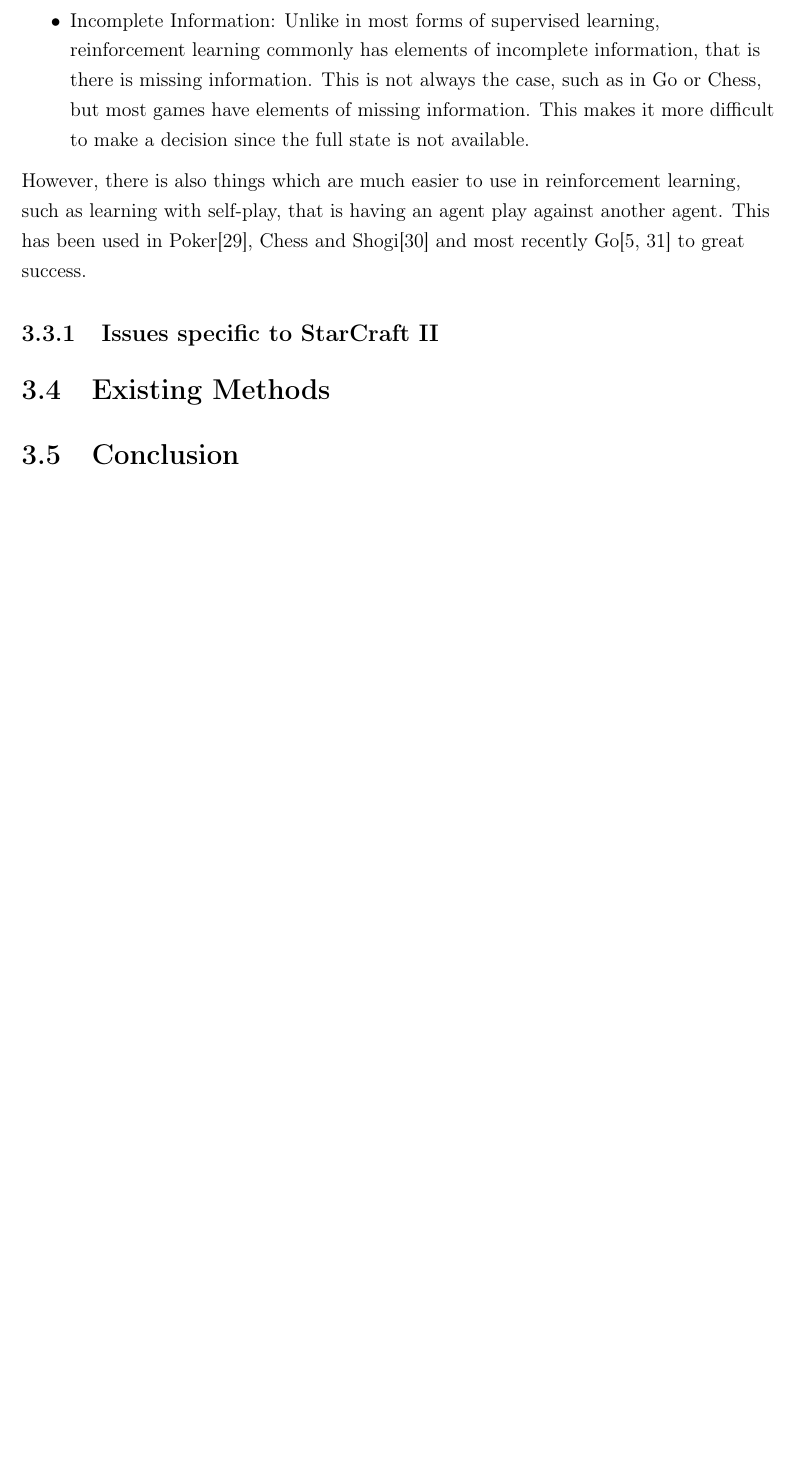
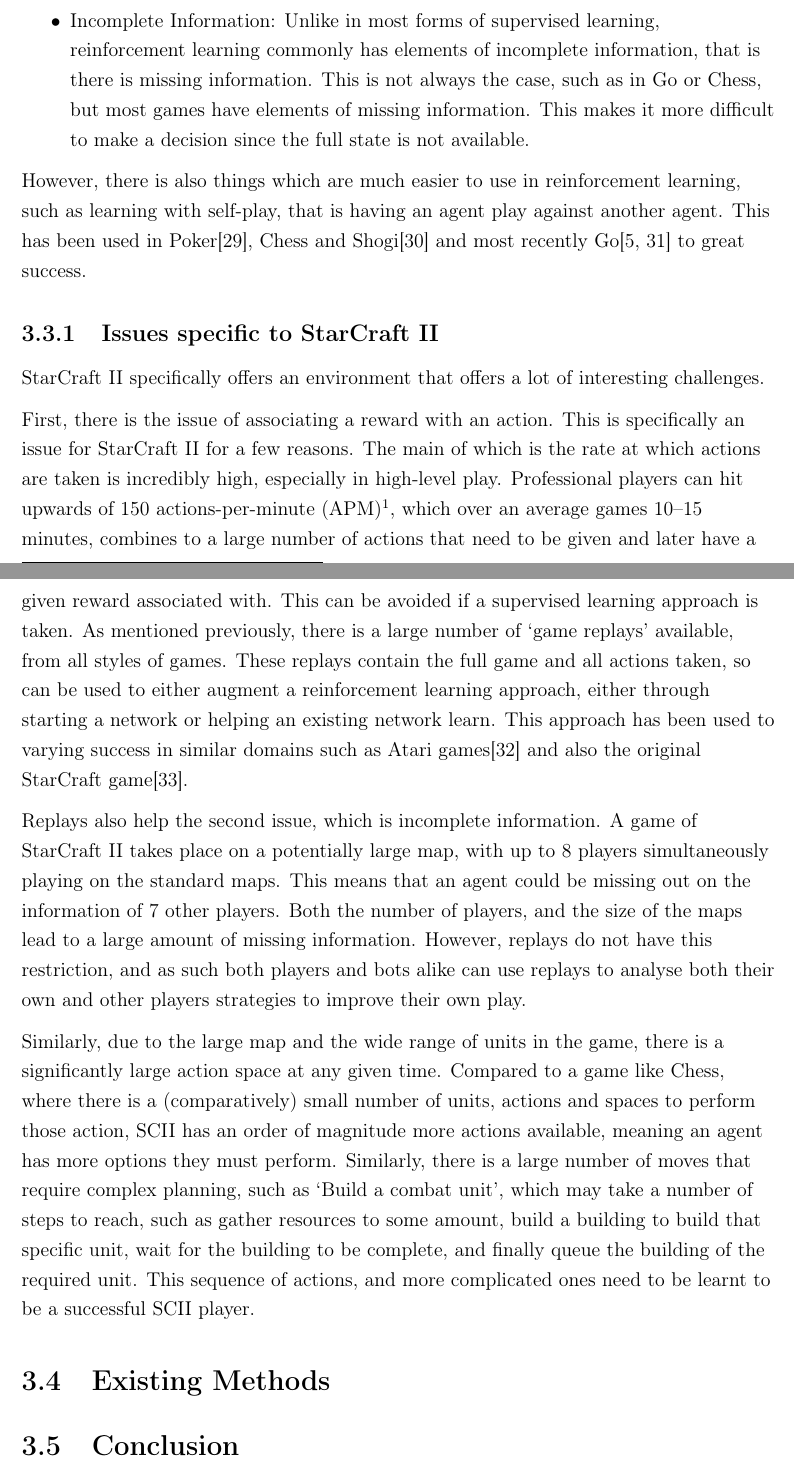
Before and after one commit to maxpilling/curriculum_learning, a LaTeX thesis (report/fyp.tex, which reads report/Chapters/research.tex): part of page 26 of 40 before the commit and two parts of pages 26 and 27 of 42 after it, the two joined at a grey line, cut so that both start at the same text, the shorter picture padded with empty space. Compiled offline with pdfLaTeX.

Commit message:
Outline SCII specific issues.

```diff
--- a/report/Chapters/research.tex
+++ b/report/Chapters/research.tex
@@ -528,6 +528,46 @@
 %the subsection before this should cover other games, ie Go to
 %draw parallels (incomplete info, bigger action space, steps to reward).
 
+StarCraft II specifically offers an environment that offers a lot of interesting
+challenges.
+
+First, there is the issue of associating a reward with an action. This is
+specifically an issue for StarCraft II for a few reasons. The main of which is
+the rate at which actions are taken is incredibly high, especially in high-level
+play. Professional players can hit upwards of 150 actions-per-minute
+(APM)\footnote{Value taken from:
+\url{http://starcraft.wikia.com/wiki/Actions_per_minute}}, which over an average
+games 10--15 minutes, combines to a large number of actions that need to be
+given and later have a given reward associated with. This can be avoided if a
+supervised learning approach is taken. As mentioned previously, there is a large
+number of `game replays' available, from all styles of games. These replays
+contain the full game and all actions taken, so can be used to either augment a
+reinforcement learning approach, either through starting a network or helping an
+existing network learn. This approach has been used to varying success in
+similar domains such as Atari games\cite{hester2018deep} and also the original
+StarCraft game\cite{justesen2017learning}.
+
+Replays also help the second issue, which is incomplete information.
+A game of StarCraft II takes place on a potentially large map, with up to 8
+players simultaneously playing on the standard maps. This means that an agent
+could be missing out on the information of 7 other players. Both the number of
+players, and the size of the maps lead to a large amount of missing information.
+However, replays do not have this restriction, and as such both players and bots
+alike can use replays to analyse both their own and other players strategies to
+improve their own play.
+
+Similarly, due to the large map and the wide range of units in the game, there
+is a significantly large action space at any given time. Compared to a game like
+Chess, where there is a (comparatively) small number of units, actions and
+spaces to perform those action, SCII has an order of magnitude more actions
+available, meaning an agent has more options they must perform. Similarly, there
+is a large number of moves that require complex planning, such as `Build a
+combat unit', which may take a number of steps to reach, such as gather
+resources to some amount, build a building to build that specific unit, wait for
+the building to be complete, and finally queue the building of the required
+unit. This sequence of actions, and more complicated ones need to be learnt to
+be a successful SCII player.
+
 \section{Existing Methods}
 % This should then move on from the previous section
 % to show how the outlined challenges are dealt with.
```
Also changed, not shown: report/refs.bib (+27 -0 lines), report/Chapters/research.tex (4 more changed lines).
